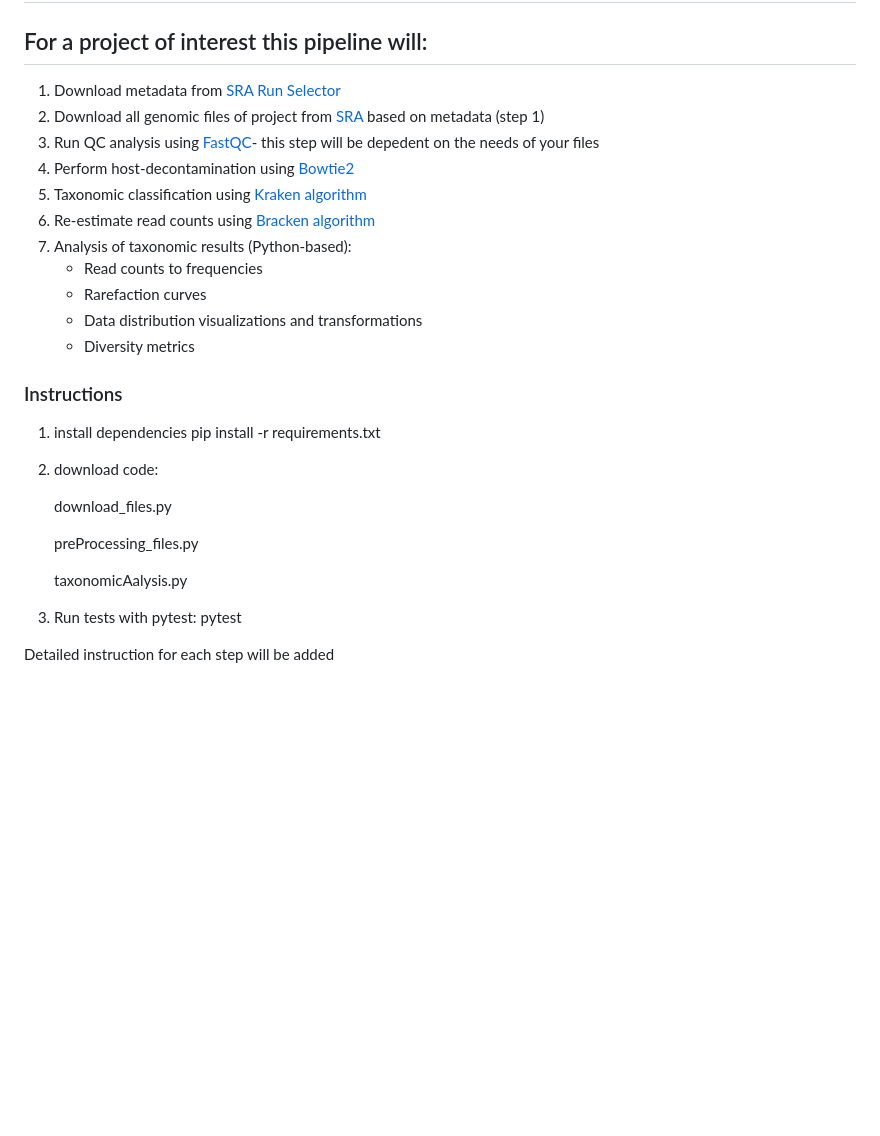
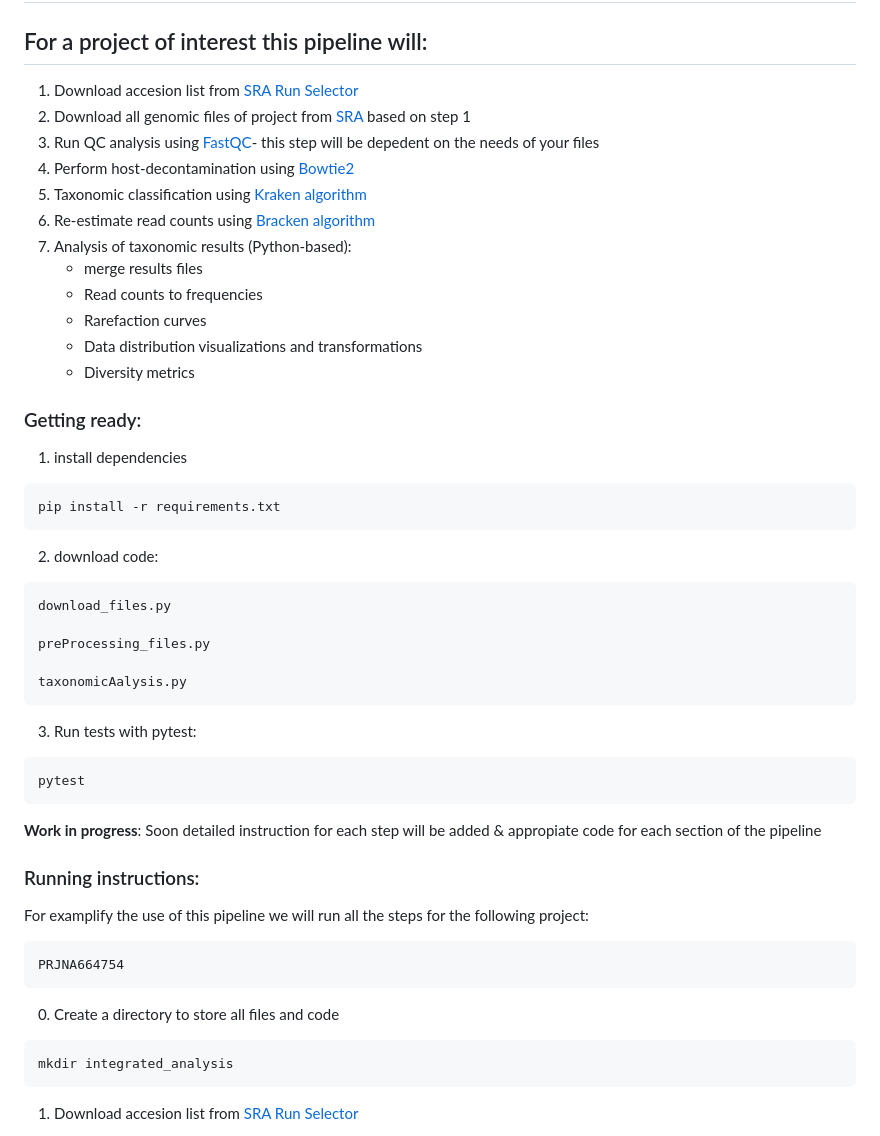
Before and after one commit to AnitaMF/integrated_metagenomics_analysis, a Markdown page: README.md, the part around one of its changes. GitHub-like rendering; blank space fills up the shorter version.

````diff
--- a/README.md
+++ b/README.md
@@ -62,31 +62,47 @@ View complete matrix output file: [matrix.txt](readCount.txt)
 
 # Pipeline Summary steps
 ## For a project of interest this pipeline will:
-1. Download metadata from [SRA Run Selector](https://0-www-ncbi-nlm-nih-gov.brum.beds.ac.uk/Traces/study/)
-2. Download all genomic files of project from [SRA](https://www.ncbi.nlm.nih.gov/sra) based on metadata (step 1)
+1. Download accesion list from [SRA Run Selector](https://0-www-ncbi-nlm-nih-gov.brum.beds.ac.uk/Traces/study/)
+2. Download all genomic files of project from [SRA](https://www.ncbi.nlm.nih.gov/sra) based on  step 1
 3. Run QC analysis using [FastQC](https://github.com/s-andrews/FastQC)- this step will be depedent on the needs of your files
 4. Perform host-decontamination using [Bowtie2](https://bowtie-bio.sourceforge.net/bowtie2/index.shtml)
 5. Taxonomic classification using [Kraken algorithm](https://ccb.jhu.edu/software/kraken/MANUAL.html)
 6. Re-estimate read counts using [Bracken algorithm](https://github.com/jenniferlu717/Bracken)
 7. Analysis of taxonomic results (Python-based):
+    - merge results files
     - Read counts to frequencies
     - Rarefaction curves
     - Data distribution visualizations and transformations
     - Diversity metrics
 
-###  Instructions
+###  Getting ready:
 1. install dependencies
-    pip install -r requirements.txt
+
+```sh
+pip install -r requirements.txt
+```
 2. download code:
+```sh
+download_files.py
 
-    download_files.py
+preProcessing_files.py
 
-    preProcessing_files.py
+taxonomicAalysis.py
+```
+3. Run tests with pytest:
+```sh
+pytest
+```
+**Work in progress**: Soon detailed instruction for each step will be added & appropiate code for each section of the pipeline
 
-    taxonomicAalysis.py
+### Running instructions:
 
-3. Run tests with pytest:
-    pytest
+For examplify the use of this pipeline we will run all the steps for the following project:
 
-Detailed instruction for each step will be added
+    PRJNA664754
+0. Create a directory to store all files and code
+```sh
+mkdir integrated_analysis
+```
+1. Download accesion list from [SRA Run Selector](https://0-www-ncbi-nlm-nih-gov.brum.beds.ac.uk/Traces/study/)
 
````
Also changed, not shown: other parts of README.md (+11 -3 lines), clickAcession.PNG (added), searchAccesion.PNG (added), 2 other files.
